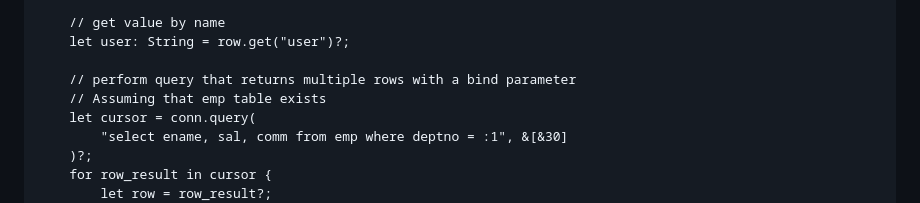
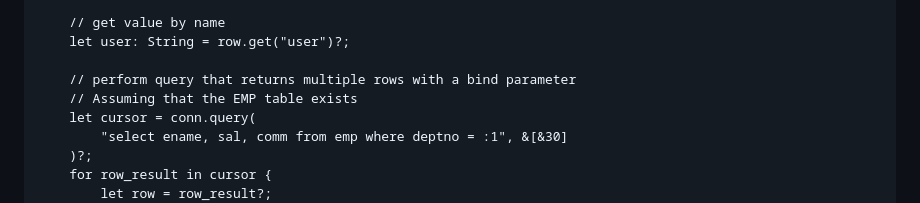
Before and after one commit to oracle/rust-oracledb, a Markdown page: README.md, the part around the change. GitHub-like rendering.

Commit message:
Tweak README for clarity.

```diff
--- a/README.md
+++ b/README.md
@@ -72,7 +72,7 @@ fn main() -> Result<(), oracledb::Error> {
     let user: String = row.get("user")?;
 
     // perform query that returns multiple rows with a bind parameter
-    // Assuming that emp table exists
+    // Assuming that the EMP table exists
     let cursor = conn.query(
         "select ename, sal, comm from emp where deptno = :1", &[&30]
     )?;
```
